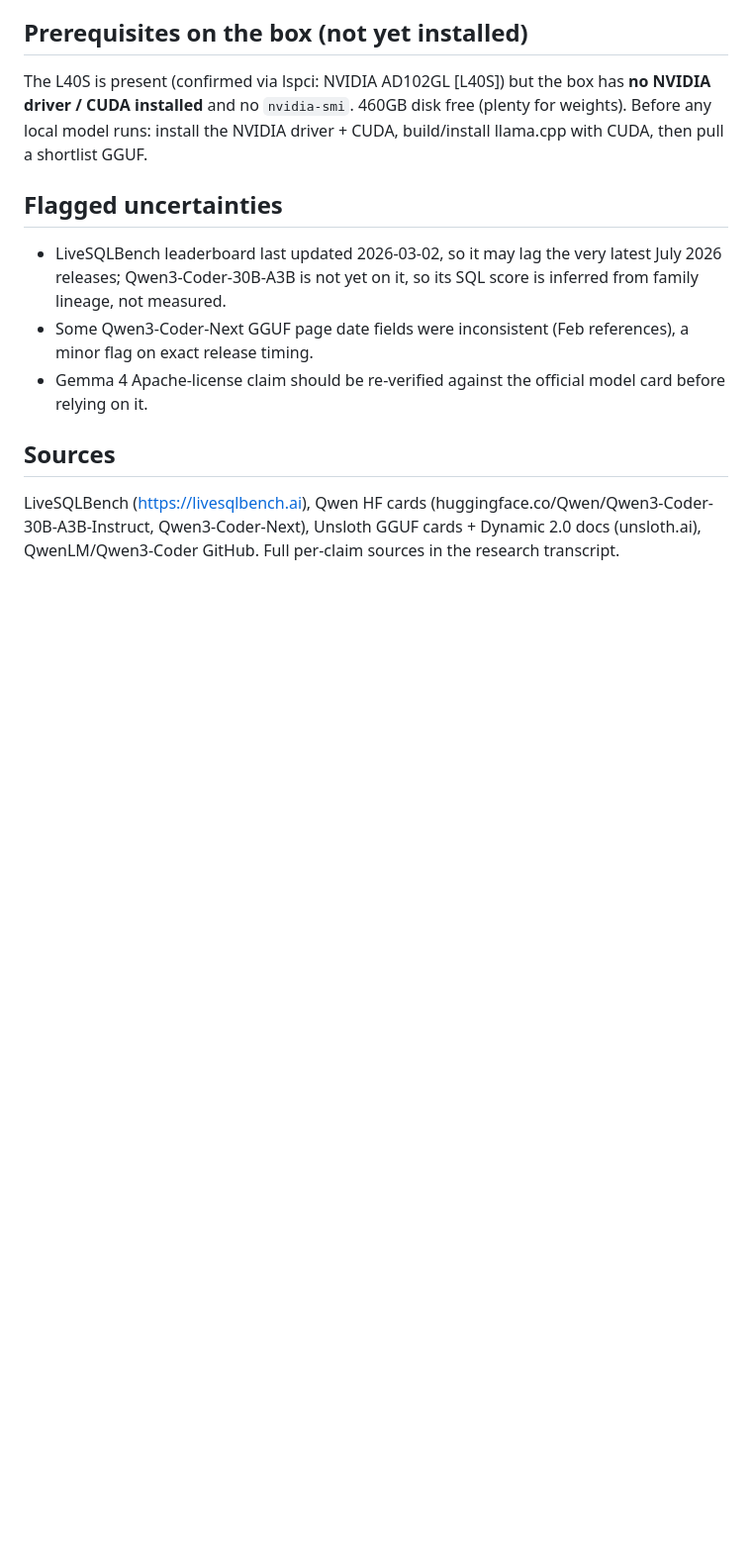
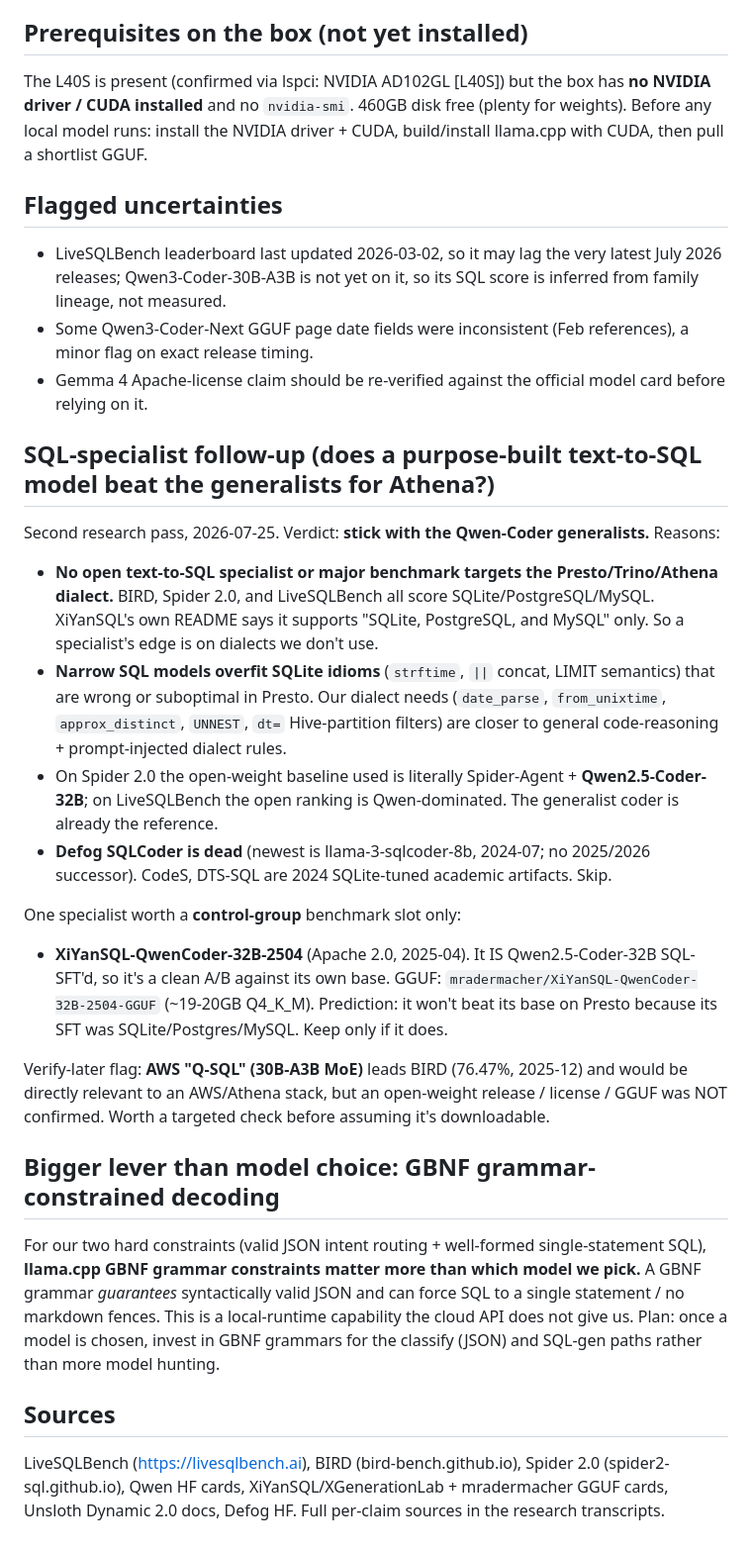
Before and after one commit to bhnoc/NOCgentic, a Markdown page: docs/llm/local-model-research-2026-07-25.md, the part around the change. Shown at 99% size. Rendered like a GitHub page; blank space fills up the shorter version.

Commit message:
docs: SQL-specialist research verdict + GPU/local-LLM deploy runbook
Research (docs/llm/): second pass on SQL-specialized models. Verdict: stick with
the Qwen-Coder generalists. No open text-to-SQL specialist or benchmark targets
the Presto/Trino/Athena dialect (all SQLite/Postgres/MySQL), and narrow SQL models
overfit SQLite idioms that are wrong in Presto. Defog SQLCoder is dead (2024).
One control-group slot: XiYanSQL-QwenCoder-32B-2504 (= Qwen2.5-Coder-32B SQL-SFT'd,
clean A/B). Bigger lever than model choice: llama.cpp GBNF grammar-constrained
decoding for guaranteed-valid JSON + single-statement SQL (a local-runtime capability
the cloud API lacks). Flagged: AWS "Q-SQL" 30B-A3B leads BIRD but open release unconfirmed.

Deploy skill: added the GPU-box local-LLM runbook (NVIDIA driver 610-open + CUDA via
apt repo, reboot to bind the module, build llama.cpp with CUDA, pull a shortlist GGUF
via llama.cpp -hf, serve llama-server on :8080, point the app with LLM_PROVIDER=local).
Covers the docker-bridge gotcha (agents reach the host via the bridge, not localhost),
benchmark-before-switch, and the per-box provider selection.

Box status: L40S driver 610.43.02 installed + verified (46GB visible), llama.cpp
built with CUDA, Qwen3-Coder-30B GGUF downloading. Benchmark next.

Co-Authored-By: Claude Opus 4.8 <noreply@anthropic.com>

```diff
--- a/docs/llm/local-model-research-2026-07-25.md
+++ b/docs/llm/local-model-research-2026-07-25.md
@@ -44,5 +44,20 @@ The L40S is present (confirmed via lspci: NVIDIA AD102GL [L40S]) but the box has
 - Some Qwen3-Coder-Next GGUF page date fields were inconsistent (Feb references), a minor flag on exact release timing.
 - Gemma 4 Apache-license claim should be re-verified against the official model card before relying on it.
 
+## SQL-specialist follow-up (does a purpose-built text-to-SQL model beat the generalists for Athena?)
+Second research pass, 2026-07-25. Verdict: **stick with the Qwen-Coder generalists.** Reasons:
+- **No open text-to-SQL specialist or major benchmark targets the Presto/Trino/Athena dialect.** BIRD, Spider 2.0, and LiveSQLBench all score SQLite/PostgreSQL/MySQL. XiYanSQL's own README says it supports "SQLite, PostgreSQL, and MySQL" only. So a specialist's edge is on dialects we don't use.
+- **Narrow SQL models overfit SQLite idioms** (`strftime`, `||` concat, LIMIT semantics) that are wrong or suboptimal in Presto. Our dialect needs (`date_parse`, `from_unixtime`, `approx_distinct`, `UNNEST`, `dt=` Hive-partition filters) are closer to general code-reasoning + prompt-injected dialect rules.
+- On Spider 2.0 the open-weight baseline used is literally Spider-Agent + **Qwen2.5-Coder-32B**; on LiveSQLBench the open ranking is Qwen-dominated. The generalist coder is already the reference.
+- **Defog SQLCoder is dead** (newest is llama-3-sqlcoder-8b, 2024-07; no 2025/2026 successor). CodeS, DTS-SQL are 2024 SQLite-tuned academic artifacts. Skip.
+
+One specialist worth a **control-group** benchmark slot only:
+- **XiYanSQL-QwenCoder-32B-2504** (Apache 2.0, 2025-04). It IS Qwen2.5-Coder-32B SQL-SFT'd, so it's a clean A/B against its own base. GGUF: `mradermacher/XiYanSQL-QwenCoder-32B-2504-GGUF` (~19-20GB Q4_K_M). Prediction: it won't beat its base on Presto because its SFT was SQLite/Postgres/MySQL. Keep only if it does.
+
+Verify-later flag: **AWS "Q-SQL" (30B-A3B MoE)** leads BIRD (76.47%, 2025-12) and would be directly relevant to an AWS/Athena stack, but an open-weight release / license / GGUF was NOT confirmed. Worth a targeted check before assuming it's downloadable.
+
+## Bigger lever than model choice: GBNF grammar-constrained decoding
+For our two hard constraints (valid JSON intent routing + well-formed single-statement SQL), **llama.cpp GBNF grammar constraints matter more than which model we pick.** A GBNF grammar *guarantees* syntactically valid JSON and can force SQL to a single statement / no markdown fences. This is a local-runtime capability the cloud API does not give us. Plan: once a model is chosen, invest in GBNF grammars for the classify (JSON) and SQL-gen paths rather than more model hunting.
+
 ## Sources
-LiveSQLBench (https://livesqlbench.ai), Qwen HF cards (huggingface.co/Qwen/Qwen3-Coder-30B-A3B-Instruct, Qwen3-Coder-Next), Unsloth GGUF cards + Dynamic 2.0 docs (unsloth.ai), QwenLM/Qwen3-Coder GitHub. Full per-claim sources in the research transcript.
+LiveSQLBench (https://livesqlbench.ai), BIRD (bird-bench.github.io), Spider 2.0 (spider2-sql.github.io), Qwen HF cards, XiYanSQL/XGenerationLab + mradermacher GGUF cards, Unsloth Dynamic 2.0 docs, Defog HF. Full per-claim sources in the research transcripts.
```
Also changed, not shown: 1 other file.
